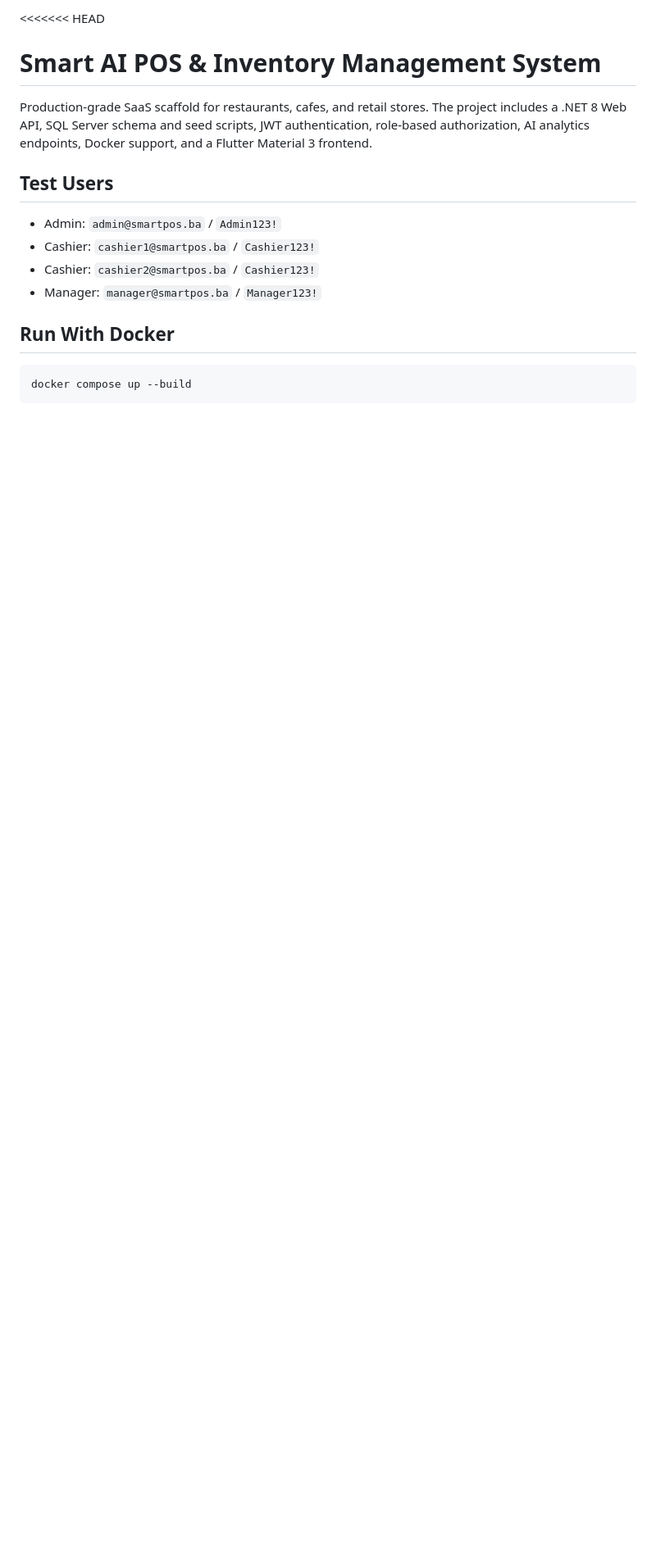
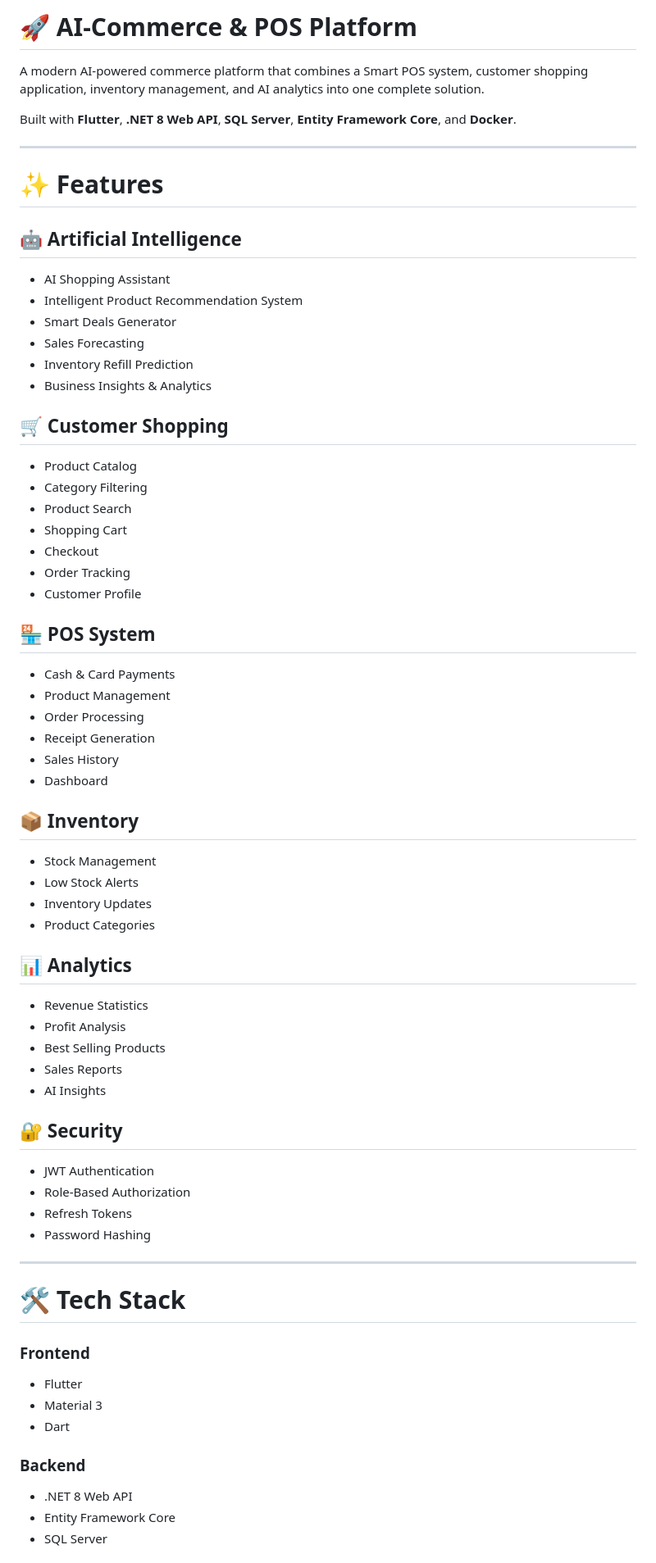
Before and after one commit to Emin2024541561/AI-commerce-and-POS-platform, a Markdown page: README.md, the part around one of its changes. Shown at 82% size. Drawn GitHub-style; blank space fills up the shorter version.

````diff
--- a/README.md
+++ b/README.md
@@ -1,16 +1,76 @@
-<<<<<<< HEAD
-# Smart AI POS & Inventory Management System
+# 🚀 AI-Commerce & POS Platform
 
-Production-grade SaaS scaffold for restaurants, cafes, and retail stores. The project includes a .NET 8 Web API, SQL Server schema and seed scripts, JWT authentication, role-based authorization, AI analytics endpoints, Docker support, and a Flutter Material 3 frontend.
+A modern AI-powered commerce platform that combines a Smart POS system, customer shopping application, inventory management, and AI analytics into one complete solution.
 
-## Test Users
+Built with **Flutter**, **.NET 8 Web API**, **SQL Server**, **Entity Framework Core**, and **Docker**.
 
-- Admin: `admin@smartpos.ba` / `Admin123!`
-- Cashier: `cashier1@smartpos.ba` / `Cashier123!`
-- Cashier: `cashier2@smartpos.ba` / `Cashier123!`
-- Manager: `manager@smartpos.ba` / `Manager123!`
+---
 
-## Run With Docker
+# ✨ Features
 
-```powershell
-docker compose up --build
+## 🤖 Artificial Intelligence
+
+- AI Shopping Assistant
+- Intelligent Product Recommendation System
+- Smart Deals Generator
+- Sales Forecasting
+- Inventory Refill Prediction
+- Business Insights & Analytics
+
+## 🛒 Customer Shopping
+
+- Product Catalog
+- Category Filtering
+- Product Search
+- Shopping Cart
+- Checkout
+- Order Tracking
+- Customer Profile
+
+## 🏪 POS System
+
+- Cash & Card Payments
+- Product Management
+- Order Processing
+- Receipt Generation
+- Sales History
+- Dashboard
+
+## 📦 Inventory
+
+- Stock Management
+- Low Stock Alerts
+- Inventory Updates
+- Product Categories
+
+## 📊 Analytics
+
+- Revenue Statistics
+- Profit Analysis
+- Best Selling Products
+- Sales Reports
+- AI Insights
+
+## 🔐 Security
+
+- JWT Authentication
+- Role-Based Authorization
+- Refresh Tokens
+- Password Hashing
+
+---
+
+# 🛠 Tech Stack
+
+### Frontend
+
+- Flutter
+- Material 3
+- Dart
+
+### Backend
+
+- .NET 8 Web API
+- Entity Framework Core
+- SQL Server
+
````
Also changed, not shown: other parts of README.md (+147 -77 lines).
